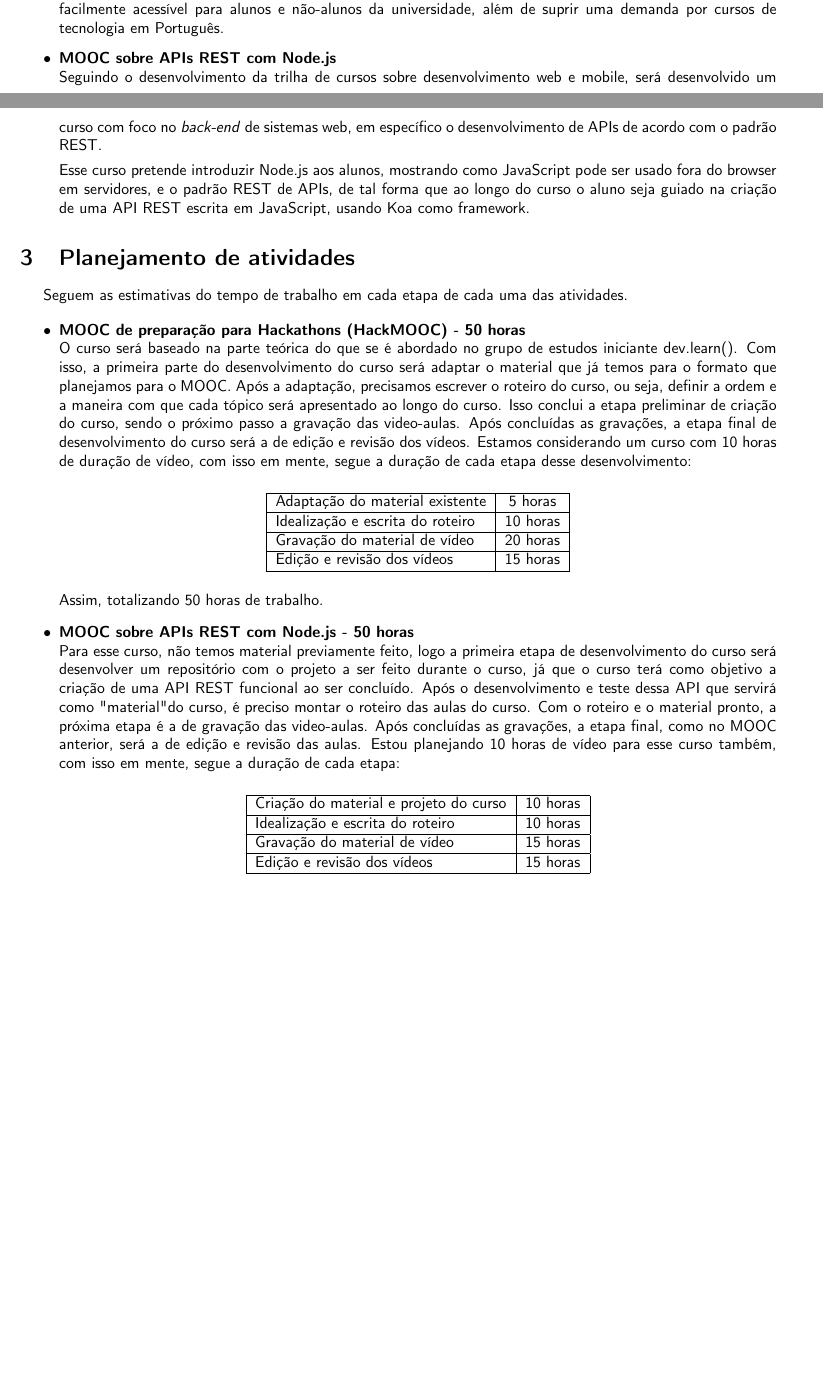
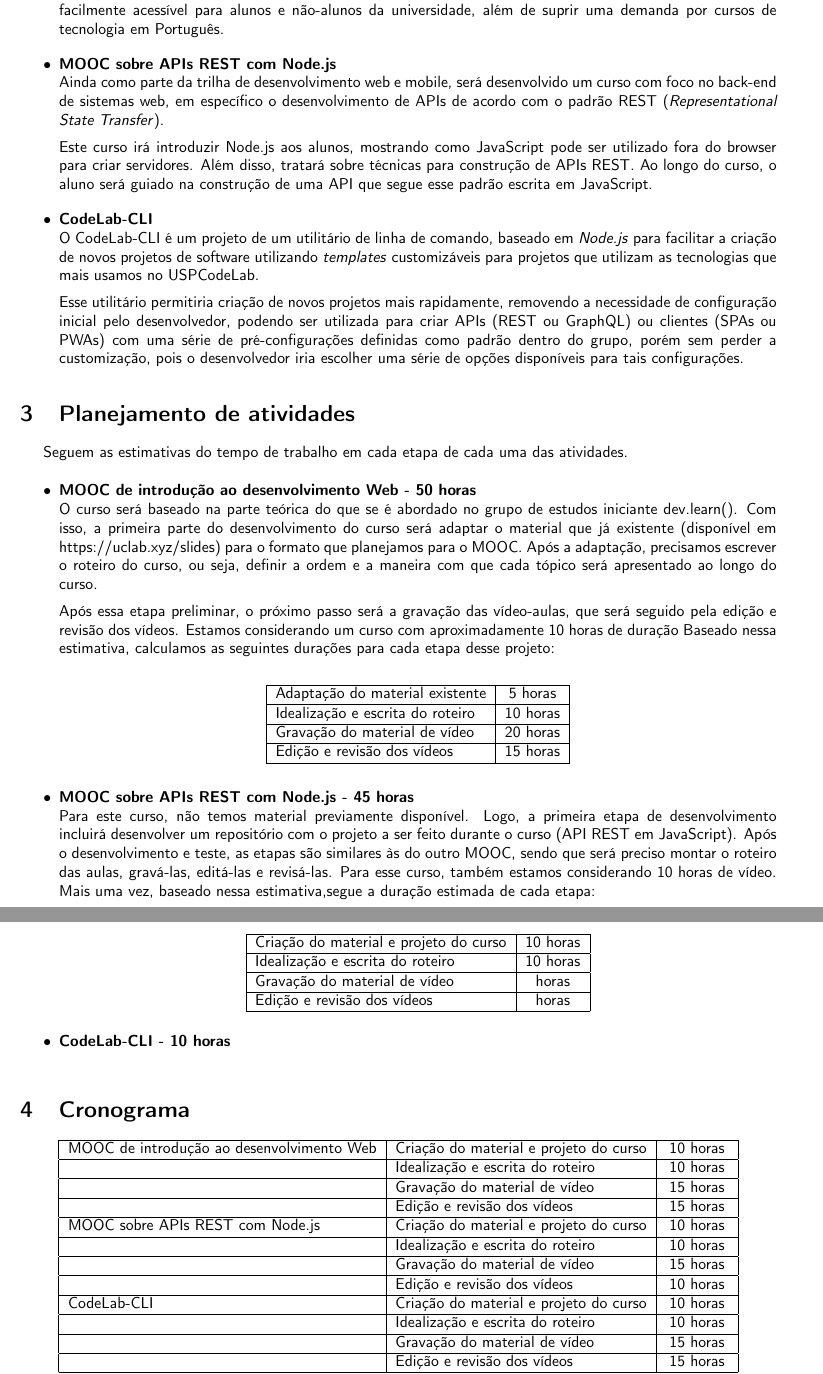
Before and after one commit to victorhmp/mac0214-reports, a LaTeX document (main.tex): two parts of pages 1 and 2 of 2 before the commit and two parts of pages 2 and 3 of 3 after it, joined at a grey line, cut so that both start at the same text, the shorter picture padded with empty space. Compiled offline with pdfLaTeX.

Commit message:
Add suggestions from Renato

```diff
--- a/main.tex
+++ b/main.tex
@@ -117,9 +123,16 @@
         Ao final do desenvolvimento do curso, vamos publicá-lo na plataforma Coursera sob o nome da Universidade de São Paulo, que já possui uma coleção de cursos disponíveis. Isso será possível graças ao coordenador administrativo da Pró-Reitoria de Pesquisa da USP, Paulo Almeida, responsável pelos cursos da USP no Coursera, com quem combinamos que o USPCodeLab seria responsável por criar uma \textit{trilha} de cursos sobre desenvolvimento web e mobile para a plataforma. Assim, estamos disponibilizando conteúdo de alta qualidade facilmente acessível para alunos e não-alunos da universidade, além de suprir uma demanda por cursos de tecnologia em Português.
 
       \item \textbf{MOOC sobre APIs REST com Node.js}\\
-        Seguindo o desenvolvimento da trilha de cursos sobre desenvolvimento web e mobile, será desenvolvido um curso com foco no \textit{back-end} de sistemas web, em específico o desenvolvimento de APIs de acordo com o padrão REST.
+        Ainda como parte da trilha de desenvolvimento web e mobile, será desenvolvido um curso com foco no back-end de sistemas web, em específico o desenvolvimento de APIs de acordo com o padrão REST (\textit{Representational State Transfer}).
 
-        Esse curso pretende introduzir Node.js aos alunos, mostrando como JavaScript pode ser usado fora do browser em servidores, e o padrão REST de APIs, de tal forma que ao longo do curso o aluno seja guiado na criação de uma API REST escrita em JavaScript, usando Koa como framework.
+        Este curso irá introduzir Node.js aos alunos, mostrando como JavaScript pode ser utilizado fora do browser para criar servidores. Além disso, tratará sobre técnicas para construção de APIs REST. Ao longo do curso, o aluno será guiado na construção de uma API que segue esse padrão escrita em JavaScript.
+
+      \item \textbf{CodeLab-CLI}\\
+        O CodeLab-CLI é um projeto de um utilitário de linha de comando, baseado em \textit{Node.js} para facilitar a criação de novos projetos de software utilizando \textit{templates} customizáveis para projetos que utilizam as tecnologias que mais usamos no USPCodeLab.
+
+        Esse utilitário permitiria criação de novos projetos mais rapidamente, removendo a necessidade de configuração inicial pelo desenvolvedor, podendo ser utilizada para criar APIs (REST ou GraphQL) ou clientes (SPAs ou PWAs) com uma série de pré-configurações definidas como padrão dentro do grupo, porém sem perder a customização, pois o desenvolvedor iria escolher uma série de opções disponíveis para tais configurações.
+
+
     \end{itemize}
 
 \section{Planejamento de atividades}
@@ -127,8 +140,11 @@
   Seguem as estimativas do tempo de trabalho em cada etapa de cada uma das atividades.
 
   \begin{itemize}
-    \item \textbf{MOOC de preparação para Hackathons (HackMOOC) - 50 horas} \\
-        O curso será baseado na parte teórica do que se é abordado no grupo de estudos iniciante dev.learn(). Com isso, a primeira parte do desenvolvimento do curso será adaptar o material que já temos para o formato que planejamos para o MOOC. Após a adaptação, precisamos escrever o roteiro do curso, ou seja, definir a ordem e a maneira com que cada tópico será apresentado ao longo do curso. Isso conclui a etapa preliminar de criação do curso, sendo o próximo passo a gravação das video-aulas. Após concluídas as gravações, a etapa final de desenvolvimento do curso será a de edição e revisão dos vídeos. Estamos considerando um curso com 10 horas de duração de vídeo, com isso em mente, segue a duração de cada etapa desse desenvolvimento:
+    \item \textbf{MOOC de introdução ao desenvolvimento Web - 50 horas} \\
+        O curso será baseado na parte teórica do que se é abordado no grupo de estudos iniciante dev.learn(). Com isso, a primeira parte do desenvolvimento do curso será adaptar o material que já existente (disponível em https://uclab.xyz/slides) para o formato que planejamos para o MOOC. Após a adaptação, precisamos escrever o roteiro do curso, ou seja, definir a ordem e a maneira com que cada tópico será apresentado ao longo do curso.
+
+        Após essa etapa preliminar, o próximo passo será a gravação das vídeo-aulas, que será seguido pela edição e revisão dos vídeos. Estamos considerando um curso com aproximadamente 10 horas de duração Baseado nessa estimativa, calculamos as seguintes durações  para cada etapa desse projeto:
+
 
         \begin{center}
             \begin{tabular}{ |l|c| }
@@ -144,14 +160,12 @@
             \end{tabular}
         \end{center}
 
-        Assim, totalizando 50 horas de trabalho.
-
-    \item \textbf{MOOC sobre APIs REST com Node.js - 50 horas} \\
+    \item \textbf{MOOC sobre APIs REST com Node.js - 45 horas} \\
         % - 10h preparação de material
         % - 10h de roteiro
         % - 15h de gravação
         % - 15h edição (com revisão)
-        Para esse curso, não temos material previamente feito, logo a primeira etapa de desenvolvimento do curso será desenvolver um repositório com o projeto a ser feito durante o curso, já que o curso terá como objetivo a criação de uma API REST funcional ao ser concluído. Após o desenvolvimento e teste dessa API que servirá como "material" do curso, é preciso montar o roteiro das aulas do curso. Com o roteiro e o material pronto, a próxima etapa é a de gravação das video-aulas. Após concluídas as gravações, a etapa final, como no MOOC anterior, será a de edição e revisão das aulas. Estou planejando 10 horas de vídeo para esse curso também, com isso em mente, segue a duração de cada etapa:
+        Para este curso, não temos material previamente disponível. Logo, a primeira etapa de desenvolvimento incluirá desenvolver um repositório com o projeto a ser feito durante o curso (API REST em JavaScript). Após o desenvolvimento e teste, as etapas são similares às do outro MOOC, sendo que será preciso montar o roteiro das aulas, gravá-las, editá-las e revisá-las. Para esse curso, também estamos considerando 10 horas de vídeo. Mais uma vez, baseado nessa estimativa,segue a duração estimada de cada etapa:
 
         \begin{center}
             \begin{tabular}{ |l|c| }
@@ -160,15 +174,56 @@
                      \hline
                      Idealização e escrita do roteiro & 10 horas \\
                      \hline
-                     Gravação do material de vídeo & 15 horas \\
+                     Gravação do material de vídeo &  horas \\
                      \hline
-                     Edição e revisão dos vídeos & 15 horas \\
+                     Edição e revisão dos vídeos &  horas \\
                 \hline
             \end{tabular}
         \end{center}
 
-        Assim, totalizando mais 50 horas de trabalho.
+    \item \textbf{CodeLab-CLI - 10 horas} \\
+
+
   \end{itemize}
+
+\section{Cronograma}
+
+    \begin{center}
+            \begin{tabular}{ |l|l|c| }
+                \hline
+                    MOOC de introdução ao desenvolvimento Web
+                     & Criação do material e projeto do curso & 10 horas \\
+                     \hline
+                     & Idealização e escrita do roteiro & 10 horas \\
+                     \hline
+                     & Gravação do material de vídeo & 15 horas \\
+                     \hline
+                     & Edição e revisão dos vídeos & 15 horas \\
+                \hline
+                    MOOC sobre APIs REST com Node.js
+                     & Criação do material e projeto do curso & 10 horas \\
+                     \hline
+                     & Idealização e escrita do roteiro & 10 horas \\
+                     \hline
+                     & Gravação do material de vídeo & 15 horas \\
+                     \hline
+                     & Edição e revisão dos vídeos & 10 horas \\
+                \hline
+                    CodeLab-CLI
+                     & Criação do material e projeto do curso & 10 horas \\
+                     \hline
+                     & Idealização e escrita do roteiro & 10 horas \\
+                     \hline
+                     & Gravação do material de vídeo & 15 horas \\
+                     \hline
+                     & Edição e revisão dos vídeos & 15 horas \\
+
+                \hline
+                    Total
+                    & & 105 horas \\
+                \hline
+            \end{tabular}
+    \end{center}
 
 \section{Método de acompanhamento}
 
```
Also changed, not shown: main.tex (22 more changed lines).
